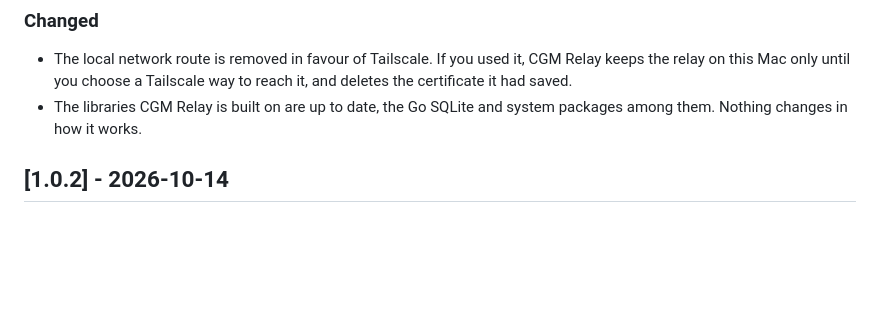
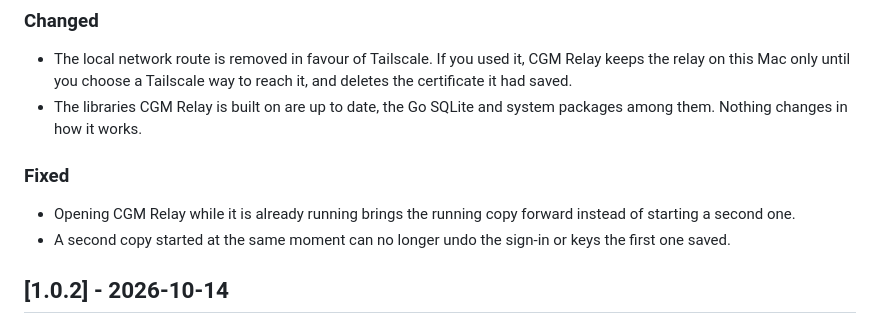
Before and after one commit to yaanfpv/cgm-relay, a Markdown page: CHANGELOG.md, the part around the change. GitHub-like rendering; blank space fills up the shorter version.

Commit message:
docs(changelog): note the single-copy and saved sign-in fixes
Opening the app while it runs now brings the running copy forward, and a
copy started at the same moment no longer undoes the sign-in or keys the
first one saved.

```diff
--- a/CHANGELOG.md
+++ b/CHANGELOG.md
@@ -10,6 +10,11 @@ The format is based on [Keep a Changelog](https://keepachangelog.com/en/1.0.0/).
 
 - The local network route is removed in favour of Tailscale. If you used it, CGM Relay keeps the relay on this Mac only until you choose a Tailscale way to reach it, and deletes the certificate it had saved.
 - The libraries CGM Relay is built on are up to date, the Go SQLite and system packages among them. Nothing changes in how it works.
+
+### Fixed
+
+- Opening CGM Relay while it is already running brings the running copy forward instead of starting a second one.
+- A second copy started at the same moment can no longer undo the sign-in or keys the first one saved.
 
 ## [1.0.2] - 2026-10-14
 
```
